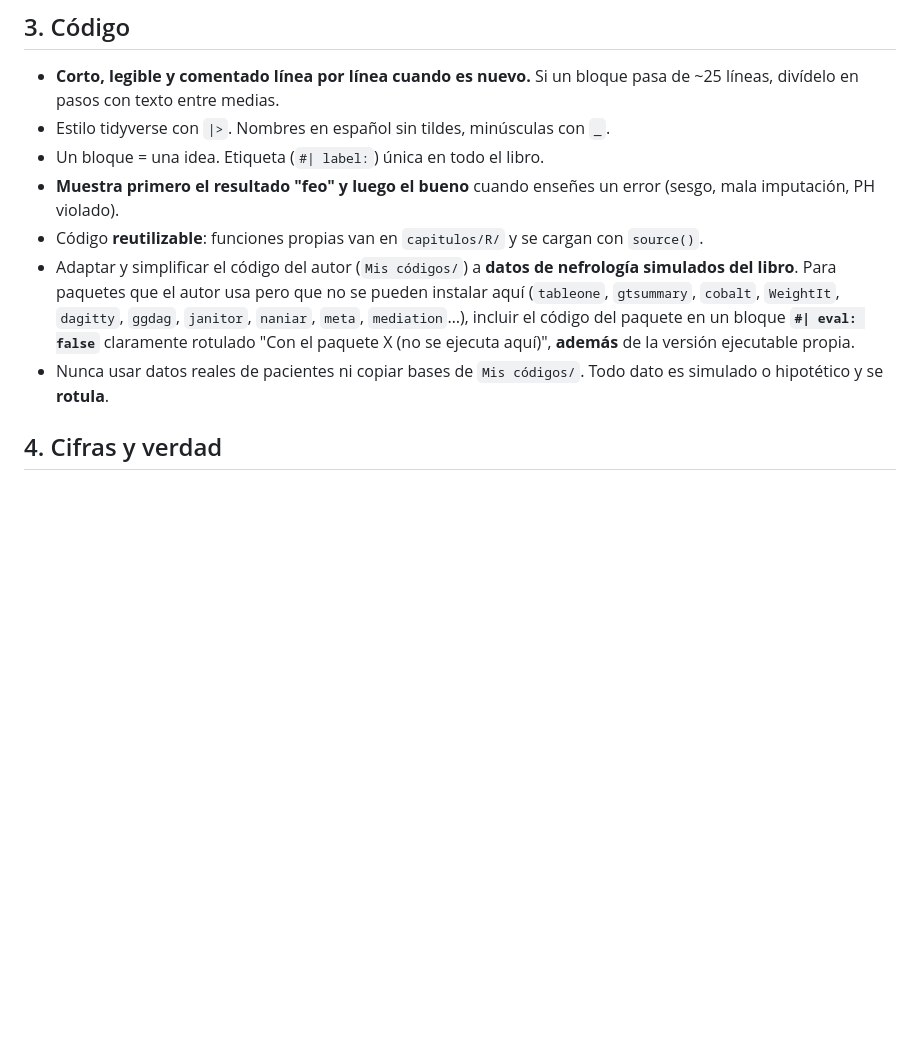
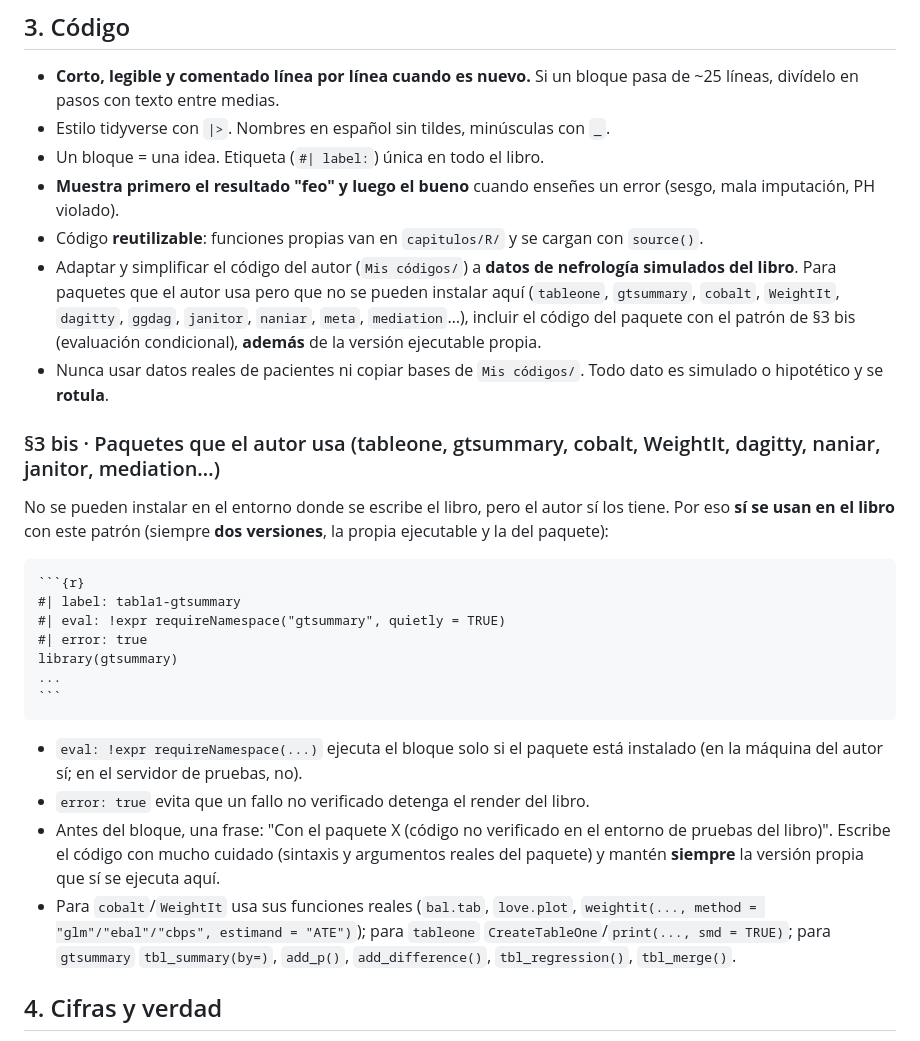
Before and after one commit to Danielferguz/DataLab, a Markdown page: GUIA_ESTILO.md, the part around the change. Drawn GitHub-style; blank space fills up the shorter version.

`````diff
--- a/GUIA_ESTILO.md
+++ b/GUIA_ESTILO.md
@@ -32,8 +32,27 @@ Máximo **3-4 callouts por subcapítulo** en total. Una tabla solo si compara de
 -   Un bloque = una idea. Etiqueta (`#| label:`) única en todo el libro.
 -   **Muestra primero el resultado "feo" y luego el bueno** cuando enseñes un error (sesgo, mala imputación, PH violado).
 -   Código **reutilizable**: funciones propias van en `capitulos/R/` y se cargan con `source()`.
--   Adaptar y simplificar el código del autor (`Mis códigos/`) a **datos de nefrología simulados del libro**. Para paquetes que el autor usa pero que no se pueden instalar aquí (`tableone`, `gtsummary`, `cobalt`, `WeightIt`, `dagitty`, `ggdag`, `janitor`, `naniar`, `meta`, `mediation`…), incluir el código del paquete en un bloque **`#| eval: false`** claramente rotulado "Con el paquete X (no se ejecuta aquí)", **además** de la versión ejecutable propia.
+-   Adaptar y simplificar el código del autor (`Mis códigos/`) a **datos de nefrología simulados del libro**. Para paquetes que el autor usa pero que no se pueden instalar aquí (`tableone`, `gtsummary`, `cobalt`, `WeightIt`, `dagitty`, `ggdag`, `janitor`, `naniar`, `meta`, `mediation`…), incluir el código del paquete con el patrón de §3 bis (evaluación condicional), **además** de la versión ejecutable propia.
 -   Nunca usar datos reales de pacientes ni copiar bases de `Mis códigos/`. Todo dato es simulado o hipotético y se **rotula**.
+
+### §3 bis · Paquetes que el autor usa (tableone, gtsummary, cobalt, WeightIt, dagitty, naniar, janitor, mediation…)
+
+No se pueden instalar en el entorno donde se escribe el libro, pero el autor sí los tiene. Por eso **sí se usan en el libro** con este patrón (siempre **dos versiones**, la propia ejecutable y la del paquete):
+
+````
+```{r}
+#| label: tabla1-gtsummary
+#| eval: !expr requireNamespace("gtsummary", quietly = TRUE)
+#| error: true
+library(gtsummary)
+...
+```
+````
+
+-   `eval: !expr requireNamespace(...)` ejecuta el bloque solo si el paquete está instalado (en la máquina del autor sí; en el servidor de pruebas, no).
+-   `error: true` evita que un fallo no verificado detenga el render del libro.
+-   Antes del bloque, una frase: "Con el paquete X (código no verificado en el entorno de pruebas del libro)". Escribe el código con mucho cuidado (sintaxis y argumentos reales del paquete) y mantén **siempre** la versión propia que sí se ejecuta aquí.
+-   Para `cobalt`/`WeightIt` usa sus funciones reales (`bal.tab`, `love.plot`, `weightit(..., method = "glm"/"ebal"/"cbps", estimand = "ATE")`); para `tableone` `CreateTableOne`/`print(..., smd = TRUE)`; para `gtsummary` `tbl_summary(by=)`, `add_p()`, `add_difference()`, `tbl_regression()`, `tbl_merge()`.
 
 ## 4. Cifras y verdad
 
`````
